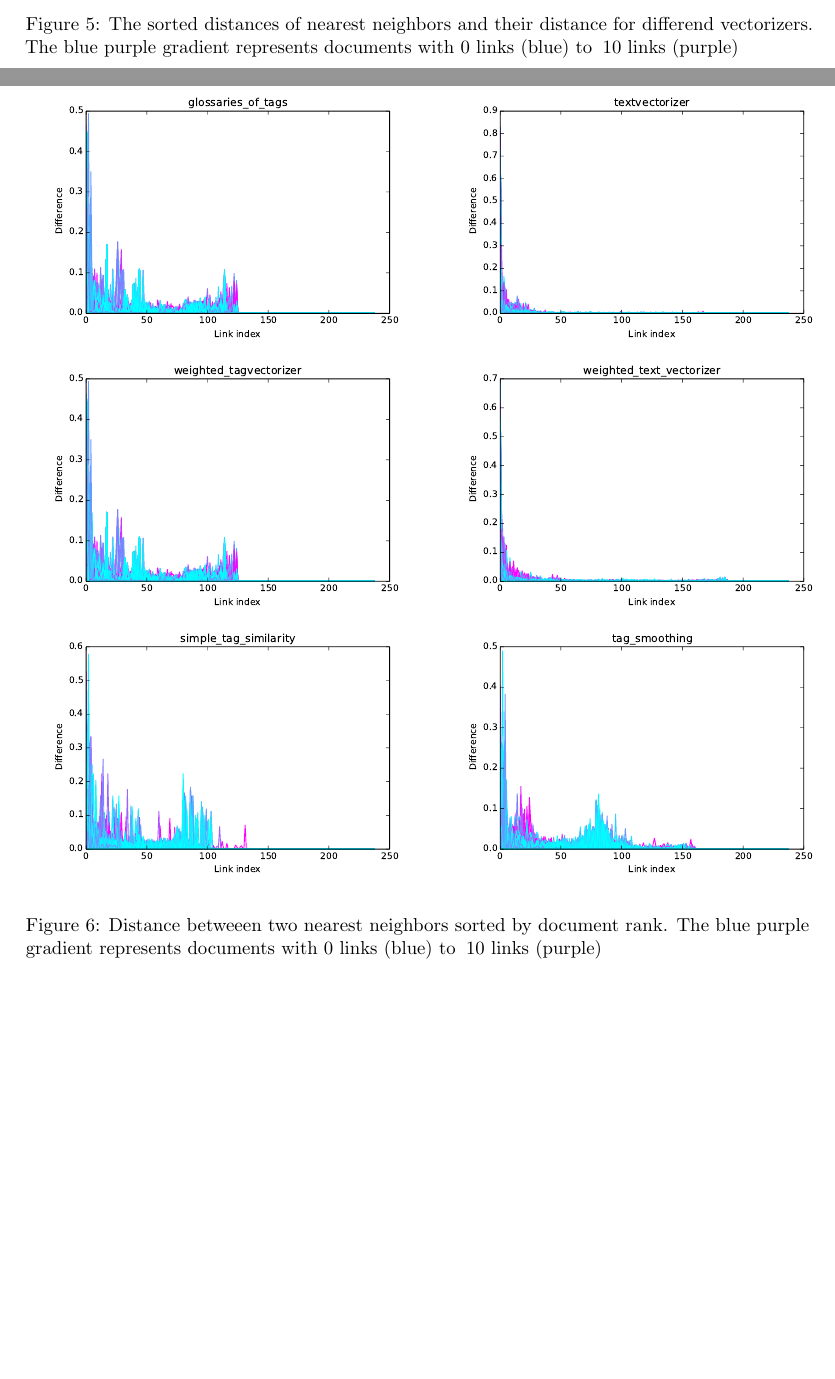
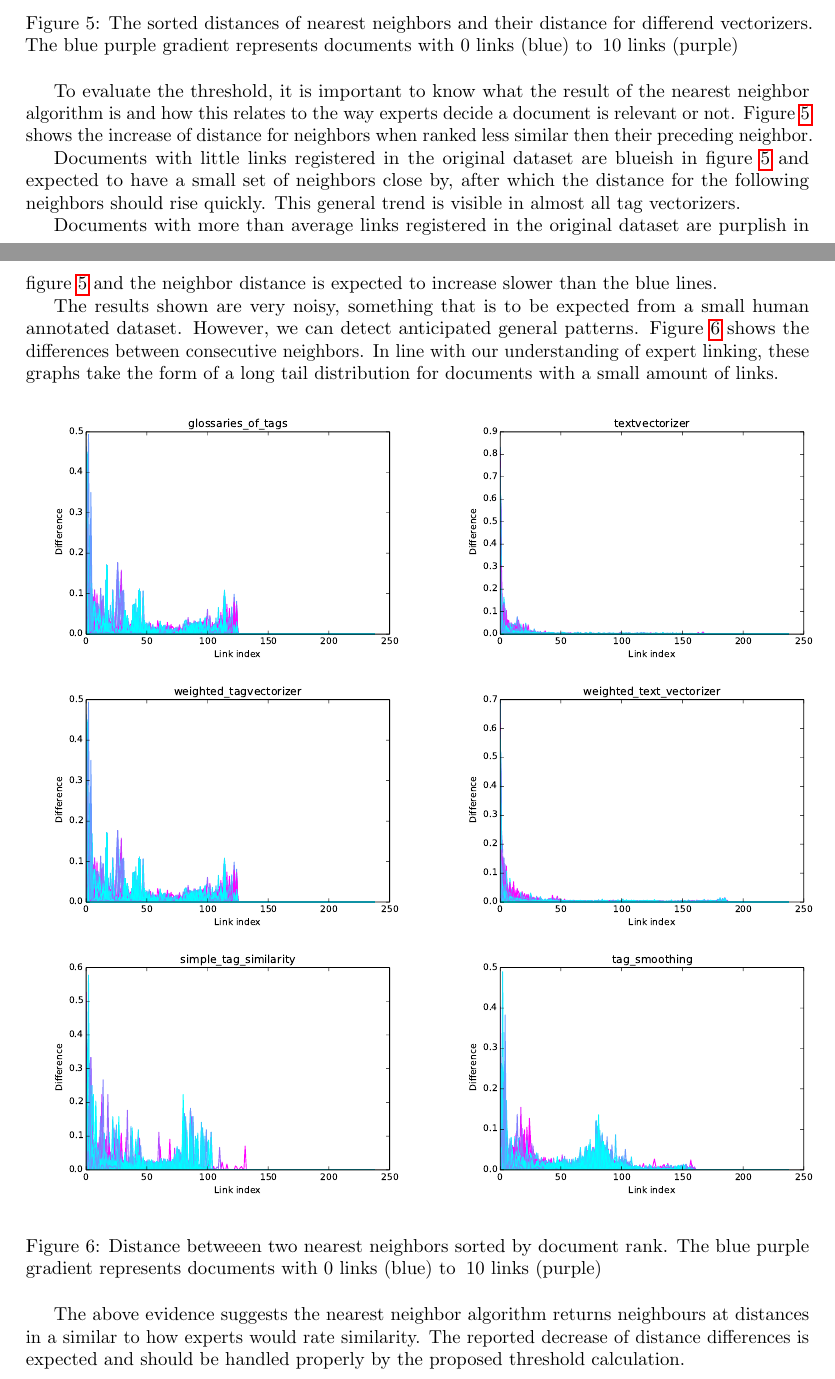
Before and after one commit to PerceptumNL/TweedejaarsProject, a LaTeX paper (doc/final report/Ginkels_Peters_Weerts_2ndYearProject.tex, which reads doc/final report/chapters/5_experiments.tex): two parts of pages 24 and 25 of 26 before the commit and two parts of pages 23 and 24 of 26 after it, joined at a grey line, cut so that both start at the same text, the shorter picture padded with empty space. Compiled offline with pdfLaTeX.

```diff
--- a/doc/final report/chapters/5_experiments.tex
+++ b/doc/final report/chapters/5_experiments.tex
@@ -324,3 +330,42 @@
+\caption{The sorted distances of nearest neighbors and their distance for differend vectorizers. The blue purple gradient represents documents with 0 links (blue) to $\>10$ links (purple)}
+\label{fig:thresholds}
+\end{figure}
+
+To evaluate the threshold, it is important to know what the result of the nearest neighbor
+algorithm is and how this relates to the way experts decide a document is relevant or
+not. Figure~\ref{fig:thresholds} shows the increase of distance for neighbors when ranked
+less similar then their preceding neighbor.
+
+Documents with little links registered in the original dataset are blueish in
+figure~\ref{fig:thresholds} and expected to have a small set of neighbors close
+by, after which the distance for the following neighbors should rise quickly. This
+general trend is visible in almost all tag vectorizers.
+
+Documents with more than average links registered in the original dataset are
+purplish in figure~\ref{fig:thresholds} and the neighbor distance is expected to increase
+slower than the blue lines.
+
+The results shown are very noisy, something that is to be expected from a small
+human annotated dataset. However, we can detect anticipated general patterns.
+Figure~\ref{fig:thresholds_differences} shows the differences between consecutive
+neighbors. In line with our understanding of expert linking, these graphs take the
+form of a long tail distribution for documents with a small amount of links.
+
+\begin{figure}[h!]
+\begin{tabular}{cc}
+\includegraphics[width =0.5\textwidth]{images/thresh_cosine_glossaries_of_tags_distances} 		& \includegraphics[width =0.5\textwidth]{images/thresh_cosine_textvectorizer_distances} \\ \relax
+\includegraphics[width =0.5\textwidth]{images/thresh_cosine_weighted_tagvectorizer_distances}	& \includegraphics[width =0.5\textwidth]{images/thresh_cosine_weighted_text_vectorizer_distances} \\ \relax
+\includegraphics[width =0.5\textwidth]{images/thresh_cosine_simple_tag_similarity_distances} 	& \includegraphics[width =0.5\textwidth]{images/thresh_cosine_tag_smoothing_distances}
+\end{tabular}
+\caption{Distance betweeen two nearest neighbors sorted by document rank. The blue purple gradient represents documents with 0 links (blue) to $\>10$ links (purple)}
+\label{fig:thresholds_differences}
+\end{figure}
+
+The above evidence suggests the nearest neighbor algorithm returns neighbours
+at distances in a similar to how experts would rate similarity. The reported decrease
+of distance differences is expected and should be handled properly by the proposed
+threshold calculation.
+
 \begin{table}
 \begin{tabular}{| l | l | l | l | l | l | l | l |}
 \hline
```
Also changed, not shown: doc/final report/chapters/5_experiments.tex (38 more changed lines).
